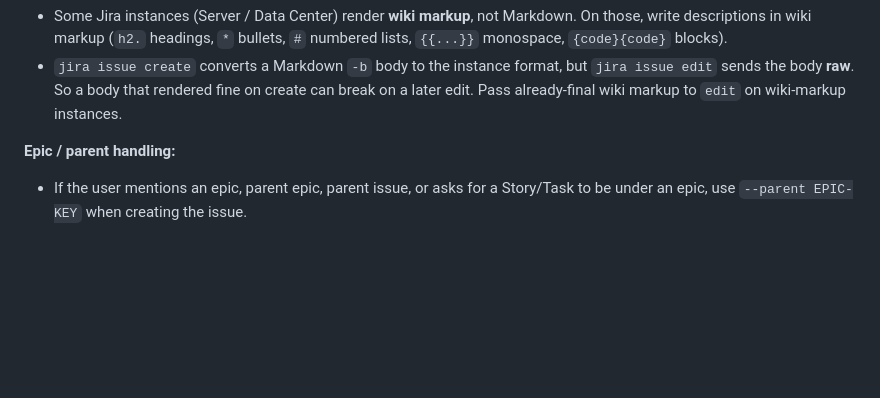
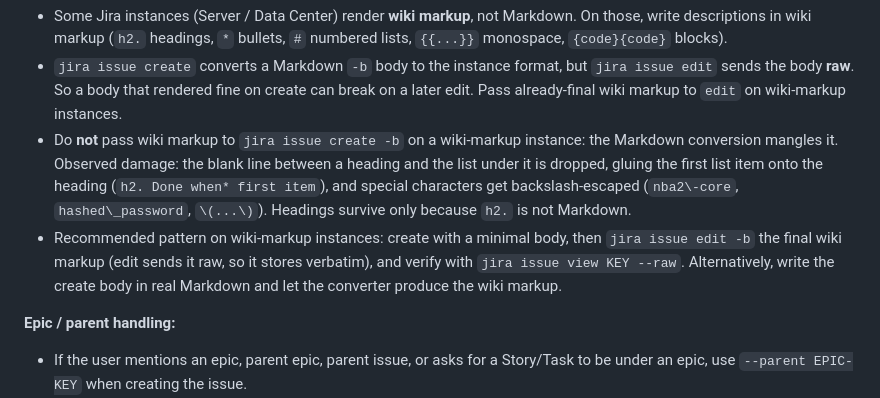
Before and after one commit to Rahlir/clanker-stuff, a Markdown page: skills/jira/SKILL.md, the part around the change. Drawn GitHub-style; blank space fills up the shorter version.

Commit message:
docs(jira): document wiki markup create workaround

```diff
--- a/skills/jira/SKILL.md
+++ b/skills/jira/SKILL.md
@@ -109,6 +109,17 @@ jira open KEY
   but `jira issue edit` sends the body **raw**. So a body that rendered fine
   on create can break on a later edit. Pass already-final wiki markup to
   `edit` on wiki-markup instances.
+- Do **not** pass wiki markup to `jira issue create -b` on a wiki-markup
+  instance: the Markdown conversion mangles it. Observed damage: the blank
+  line between a heading and the list under it is dropped, gluing the first
+  list item onto the heading (`h2. Done when* first item`), and special
+  characters get backslash-escaped (`nba2\-core`, `hashed\_password`,
+  `\(...\)`). Headings survive only because `h2.` is not Markdown.
+- Recommended pattern on wiki-markup instances: create with a minimal body,
+  then `jira issue edit -b` the final wiki markup (edit sends it raw, so it
+  stores verbatim), and verify with `jira issue view KEY --raw`.
+  Alternatively, write the create body in real Markdown and let the
+  converter produce the wiki markup.
 
 **Epic / parent handling:**
 - If the user mentions an epic, parent epic, parent issue, or asks for a Story/Task to be under an epic, use `--parent EPIC-KEY` when creating the issue.
```
